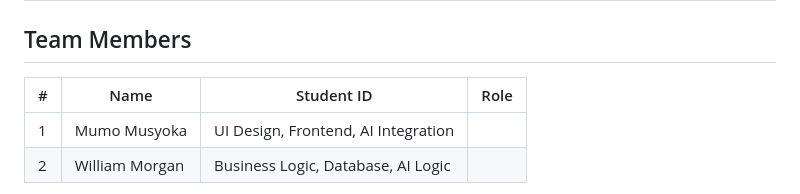
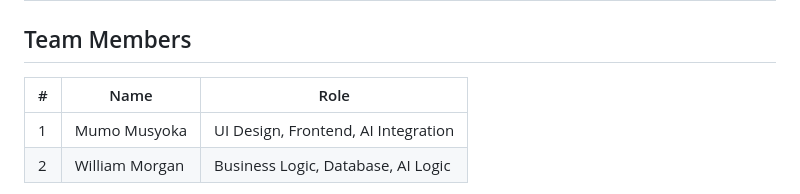
Before and after one commit to mumomuthike/MAD_group, a Markdown page: README.md, the part around the change. Drawn GitHub-style.

Commit message:
FINAL README.md

```diff
--- a/README.md
+++ b/README.md
@@ -6,8 +6,8 @@ College students often struggle to find affordable food options near campus whil
 
 ## Team Members
 
-| # | Name | Student ID | Role |
-|---|------|------------|------|
+| # | Name | Role |
+|---|------|------|
 | 1 | Mumo Musyoka | UI Design, Frontend, AI Integration |
 | 2 | William Morgan | Business Logic, Database, AI Logic |
 
```
